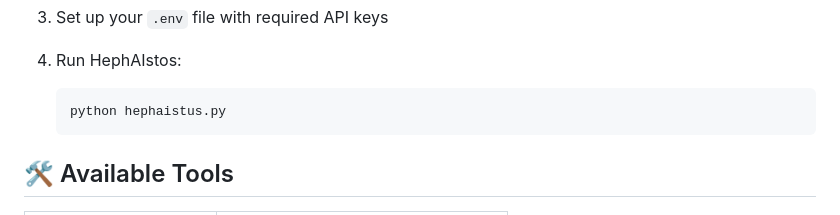
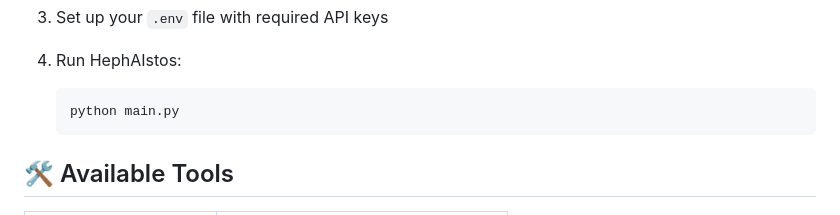
Before and after one commit to Vangmay/hephAIstus, a Markdown page: readme.md, the part around the change. Drawn GitHub-style.

````diff
--- a/readme.md
+++ b/readme.md
@@ -59,7 +59,7 @@
 
 4. Run HephAIstos:
    ```bash
-   python hephaistus.py
+   python main.py
    ```
 
 ## 🛠️ Available Tools
````
